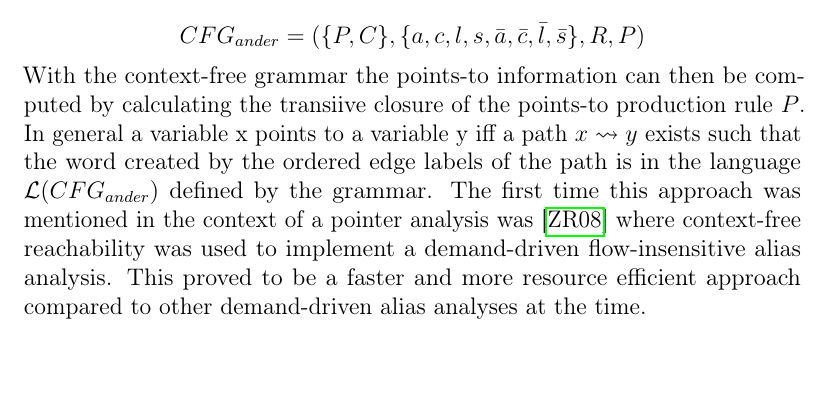
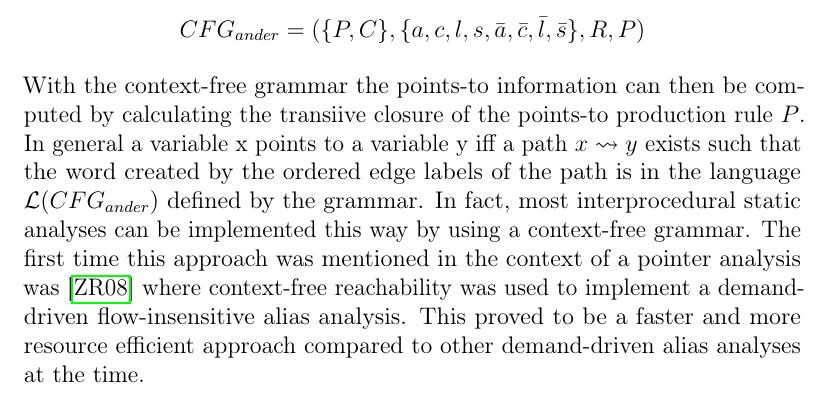
Before and after one commit to lukasboettcher/msc-paper, a LaTeX thesis (main.tex, which reads include/chap1_introduction.tex): part of page 33 of 50, cut so that both start at the same text. Compiled offline with pdfLaTeX.

Commit message:
cfl can be used for many static analyses

```diff
--- a/include/chap1_introduction.tex
+++ b/include/chap1_introduction.tex
@@ -643,6 +643,7 @@ With these base facts one can define horn-clause rules for a points-to relation
 $$R=\{P\rightarrow \bar{a}, C \rightarrow c, P\rightarrow aC, C\rightarrow al, C\rightarrow sP\}$$
 $$CFG_{ander}=(\{P,C\}, \{a,c,l,s,\bar{a},\bar{c},\bar{l},\bar{s}\}, R, P)$$
 With the context-free grammar the points-to information can then be computed by calculating the transiive closure of the points-to production rule $P$. In general a variable x points to a variable y iff a path $x \rightsquigarrow y$ exists such that the word created by the ordered edge labels of the path is in the language $\mathcal{L}(CFG_{ander})$ defined by the grammar.
+In fact, most interprocedural static analyses can be implemented this way by using a context-free grammar.
 The first time this approach was mentioned in the context of a pointer analysis was \cite{zheng2008demand} where context-free reachability was used to implement a demand-driven flow-insensitive alias analysis.
 This proved to be a faster and more resource efficient approach compared to other demand-driven alias analyses at the time.
 \begin{table}
```
